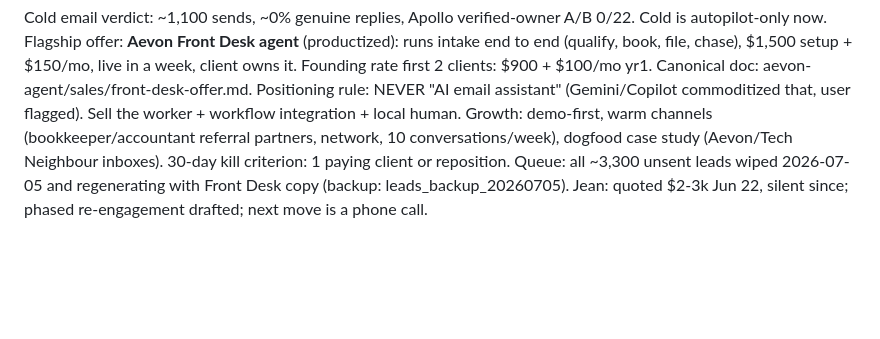
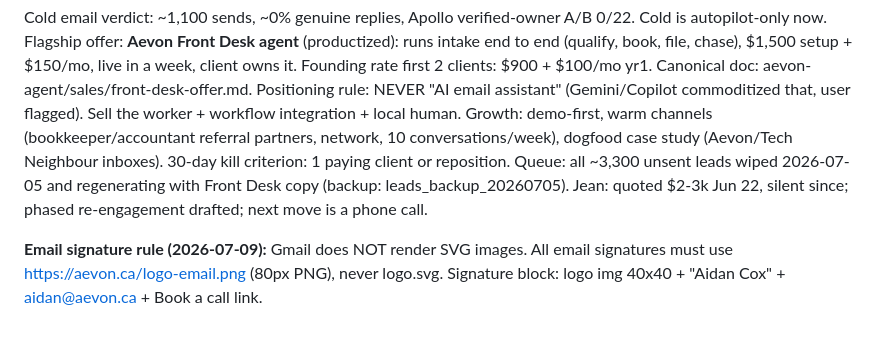
Before and after one commit to aidancox8/aevon-agent, a Markdown page: memory-sync/project_aevon.md, the part around the change. Rendered like a GitHub page; blank space fills up the shorter version.

Commit message:
memory-sync: PNG signature rule
Co-Authored-By: Claude Fable 5 <noreply@anthropic.com>

```diff
--- a/memory-sync/project_aevon.md
+++ b/memory-sync/project_aevon.md
@@ -193,3 +193,5 @@ Flagship offer: **Aevon Front Desk agent** (productized): runs intake end to end
 Positioning rule: NEVER "AI email assistant" (Gemini/Copilot commoditized that, user flagged). Sell the worker + workflow integration + local human.
 Growth: demo-first, warm channels (bookkeeper/accountant referral partners, network, 10 conversations/week), dogfood case study (Aevon/Tech Neighbour inboxes). 30-day kill criterion: 1 paying client or reposition.
 Queue: all ~3,300 unsent leads wiped 2026-07-05 and regenerating with Front Desk copy (backup: leads_backup_20260705). Jean: quoted $2-3k Jun 22, silent since; phased re-engagement drafted; next move is a phone call.
+
+**Email signature rule (2026-07-09):** Gmail does NOT render SVG images. All email signatures must use https://aevon.ca/logo-email.png (80px PNG), never logo.svg. Signature block: logo img 40x40 + "Aidan Cox" + aidan@aevon.ca + Book a call link.
```
